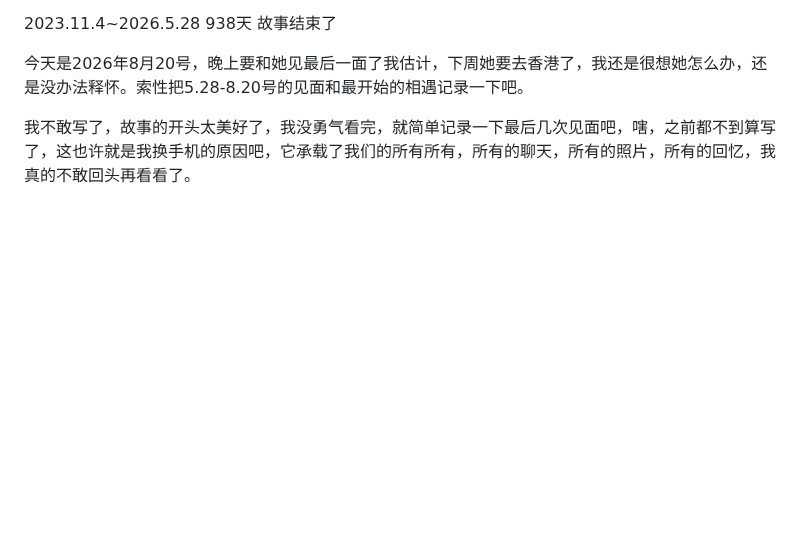
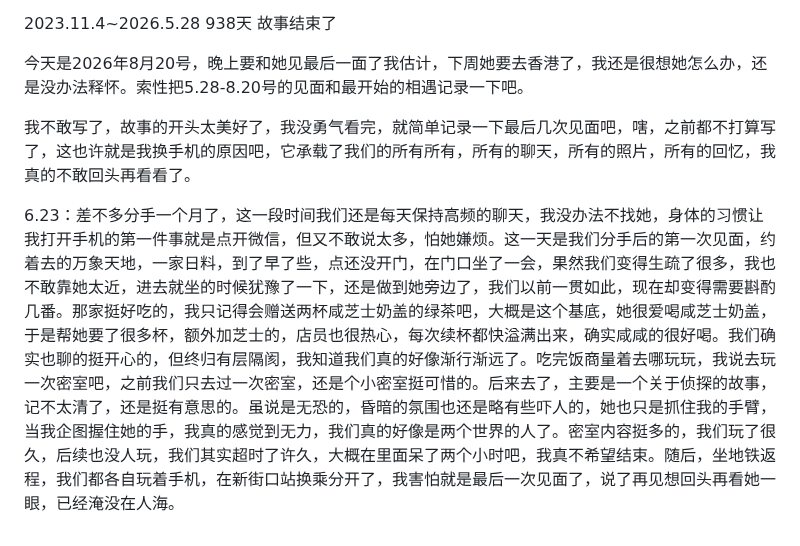
Before and after one commit to Gsheen76/My-Obsidian, a Markdown page: 笔记/日记/恋爱日记.md, the part around the change. Rendered like a GitHub page; blank space fills up the shorter version.

Commit message:
vault backup: 2026-08-20 11:13:01

```diff
--- a/笔记/日记/恋爱日记.md
+++ b/笔记/日记/恋爱日记.md
@@ -441,4 +441,6 @@ migrated: 2026-08-05
 
 今天是2026年8月20号，晚上要和她见最后一面了我估计，下周她要去香港了，我还是很想她怎么办，还是没办法释怀。索性把5.28-8.20号的见面和最开始的相遇记录一下吧。
 
-我不敢写了，故事的开头太美好了，我没勇气看完，就简单记录一下最后几次见面吧，嗐，之前都不到算写了，这也许就是我换手机的原因吧，它承载了我们的所有所有，所有的聊天，所有的照片，所有的回忆，我真的不敢回头再看看了。
+我不敢写了，故事的开头太美好了，我没勇气看完，就简单记录一下最后几次见面吧，嗐，之前都不打算写了，这也许就是我换手机的原因吧，它承载了我们的所有所有，所有的聊天，所有的照片，所有的回忆，我真的不敢回头再看看了。
+
+6.23：差不多分手一个月了，这一段时间我们还是每天保持高频的聊天，我没办法不找她，身体的习惯让我打开手机的第一件事就是点开微信，但又不敢说太多，怕她嫌烦。这一天是我们分手后的第一次见面，约着去的万象天地，一家日料，到了早了些，点还没开门，在门口坐了一会，果然我们变得生疏了很多，我也不敢靠她太近，进去就坐的时候犹豫了一下，还是做到她旁边了，我们以前一贯如此，现在却变得需要斟酌几番。那家挺好吃的，我只记得会赠送两杯咸芝士奶盖的绿茶吧，大概是这个基底，她很爱喝咸芝士奶盖，于是帮她要了很多杯，额外加芝士的，店员也很热心，每次续杯都快溢满出来，确实咸咸的很好喝。我们确实也聊的挺开心的，但终归有层隔阂，我知道我们真的好像渐行渐远了。吃完饭商量着去哪玩玩，我说去玩一次密室吧，之前我们只去过一次密室，还是个小密室挺可惜的。后来去了，主要是一个关于侦探的故事，记不太清了，还是挺有意思的。虽说是无恐的，昏暗的氛围也还是略有些吓人的，她也只是抓住我的手臂，当我企图握住她的手，我真的感觉到无力，我们真的好像是两个世界的人了。密室内容挺多的，我们玩了很久，后续也没人玩，我们其实超时了许久，大概在里面呆了两个小时吧，我真不希望结束。随后，坐地铁返程，我们都各自玩着手机，在新街口站换乘分开了，我害怕就是最后一次见面了，说了再见想回头再看她一眼，已经淹没在人海。
```
